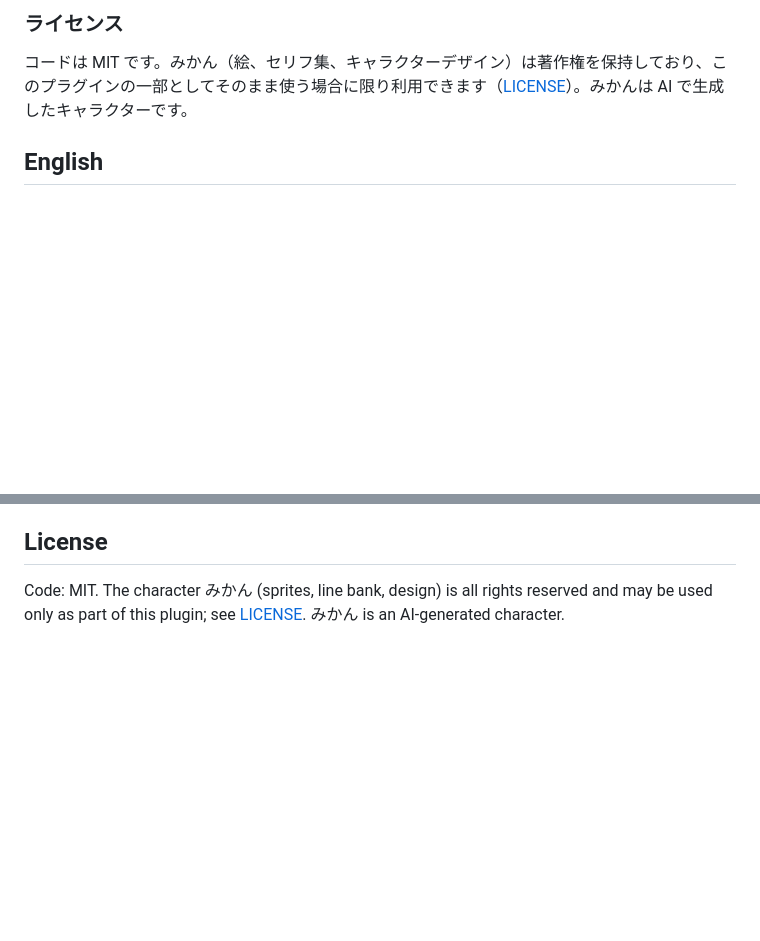
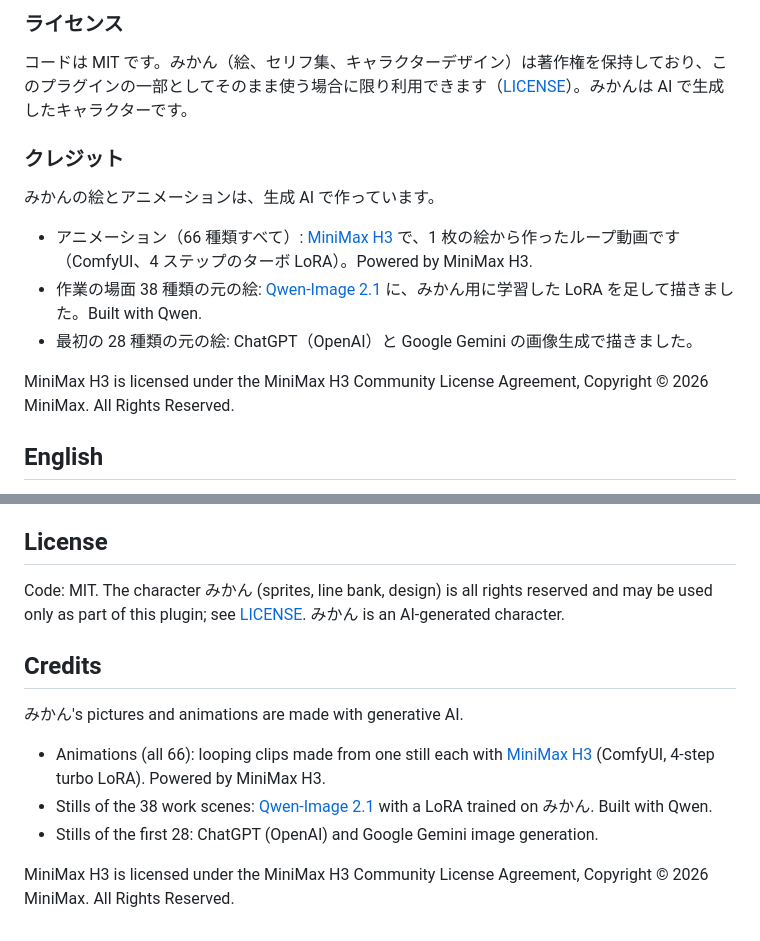
Before and after one commit to monoradio102/nekobeya, a Markdown page: README.md, 2 parts joined by grey strips. Drawn GitHub-style; blank space fills up the shorter version.

Commit message:
README: credits for the generative models (MiniMax H3, Qwen-Image 2.1, ChatGPT, Gemini)
Co-Authored-By: Claude Opus 5.5 <noreply@anthropic.com>

```diff
--- a/README.md
+++ b/README.md
@@ -47,6 +47,16 @@ Claude がみかんを呼び忘れても（呼ぶ前でも）、プラグイン
 ### ライセンス
 
 コードは MIT です。みかん（絵、セリフ集、キャラクターデザイン）は著作権を保持しており、このプラグインの一部としてそのまま使う場合に限り利用できます（[LICENSE](LICENSE)）。みかんは AI で生成したキャラクターです。
+
+### クレジット
+
+みかんの絵とアニメーションは、生成 AI で作っています。
+
+- アニメーション（66 種類すべて）: [MiniMax H3](https://huggingface.co/MiniMaxAI/MiniMax-H3) で、1 枚の絵から作ったループ動画です（ComfyUI、4 ステップのターボ LoRA）。Powered by MiniMax H3.
+- 作業の場面 38 種類の元の絵: [Qwen-Image 2.1](https://huggingface.co/Qwen/Qwen-Image-2.1) に、みかん用に学習した LoRA を足して描きました。Built with Qwen.
+- 最初の 28 種類の元の絵: ChatGPT（OpenAI）と Google Gemini の画像生成で描きました。
+
+MiniMax H3 is licensed under the MiniMax H3 Community License Agreement, Copyright © 2026 MiniMax. All Rights Reserved.
 
 ## English
 
@@ -100,3 +110,15 @@ Settings (environment variables): `NEKOBEYA_PORT` (default 8767), `NEKOBEYA_HOME
 
 Code: MIT. The character みかん (sprites, line bank, design) is all rights reserved and may be used only as part
 of this plugin; see [LICENSE](LICENSE). みかん is an AI-generated character.
+
+## Credits
+
+みかん's pictures and animations are made with generative AI.
+
+- Animations (all 66): looping clips made from one still each with [MiniMax H3](https://huggingface.co/MiniMaxAI/MiniMax-H3)
+  (ComfyUI, 4-step turbo LoRA). Powered by MiniMax H3.
+- Stills of the 38 work scenes: [Qwen-Image 2.1](https://huggingface.co/Qwen/Qwen-Image-2.1) with a LoRA trained on みかん.
+  Built with Qwen.
+- Stills of the first 28: ChatGPT (OpenAI) and Google Gemini image generation.
+
+MiniMax H3 is licensed under the MiniMax H3 Community License Agreement, Copyright © 2026 MiniMax. All Rights Reserved.
```
